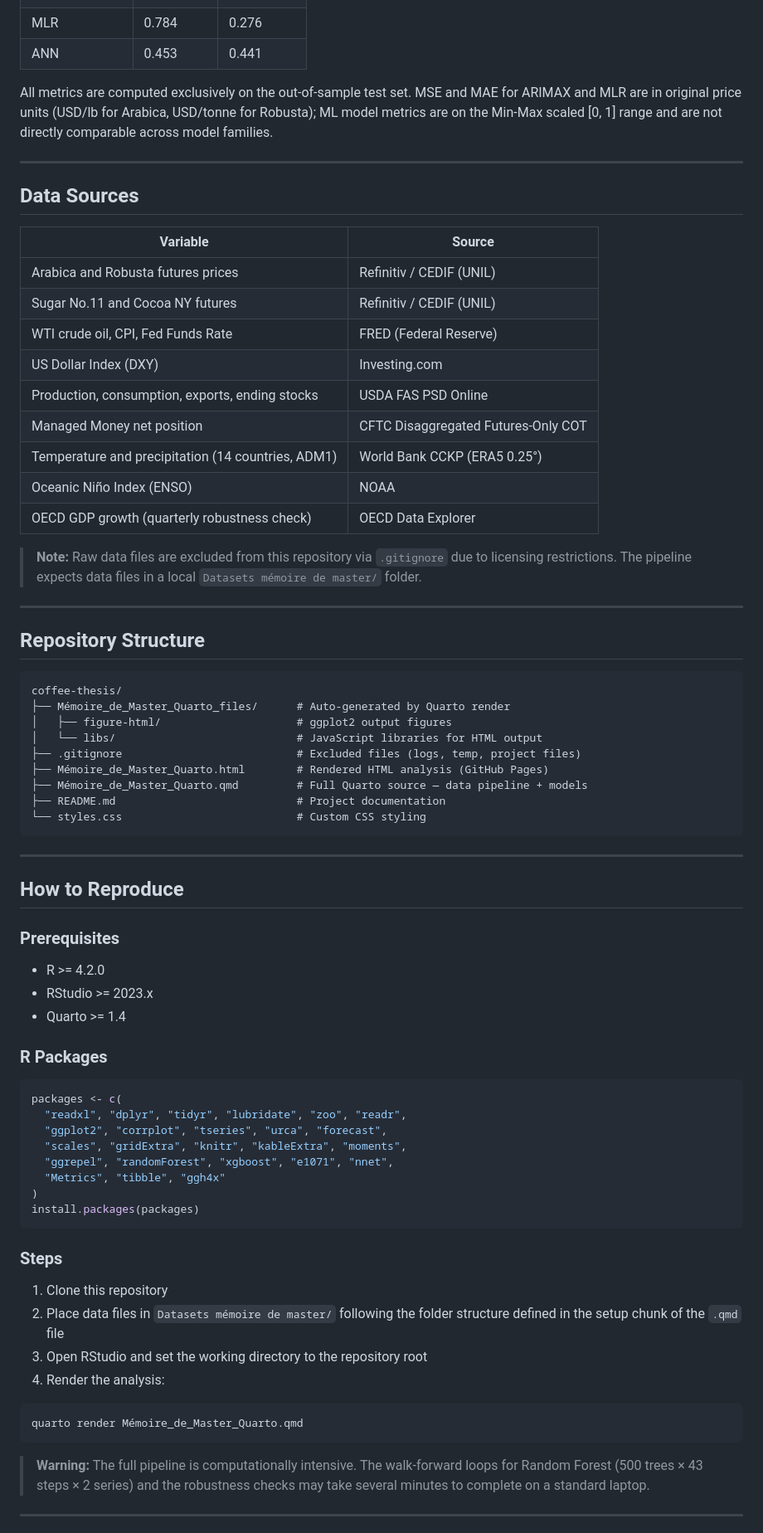
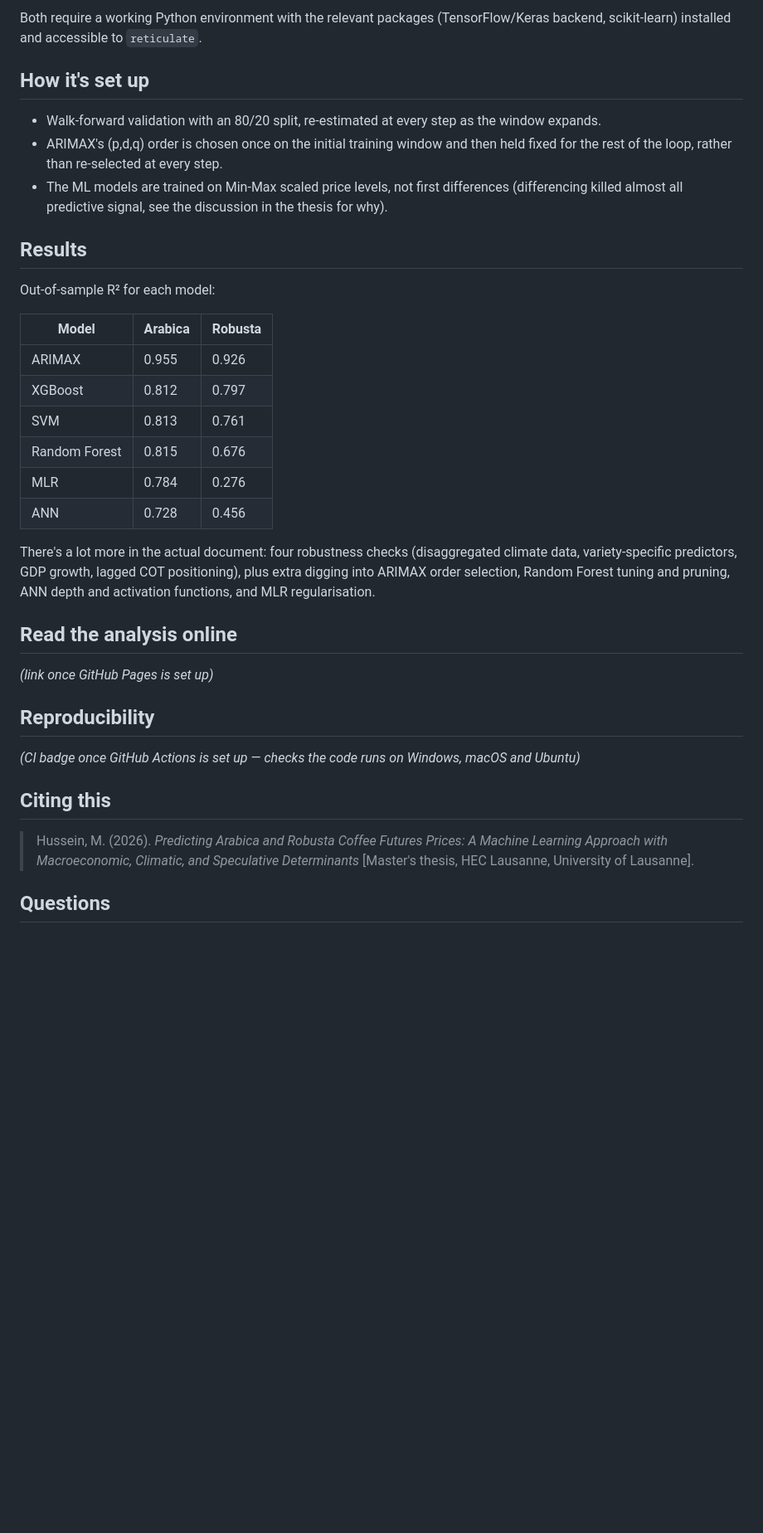
Before and after one commit to MohamedHussein2304/coffee-thesis, a Markdown page: README.md, the part around one of its changes. Shown at 83% size. GitHub-like rendering; blank space fills up the shorter version.

````diff
--- a/README.md
+++ b/README.md
@@ -29,77 +54,37 @@ This repository contains the full empirical pipeline for my Master's thesis in M
+Both require a working Python environment with the relevant packages (TensorFlow/Keras backend, scikit-learn) installed and accessible to `reticulate`.
+
+## How it's set up
+
+- Walk-forward validation with an 80/20 split, re-estimated at every step as the window expands.
+- ARIMAX's (p,d,q) order is chosen once on the initial training window and then held fixed for the rest of the loop, rather than re-selected at every step.
+- The ML models are trained on Min-Max scaled price levels, not first differences (differencing killed almost all predictive signal, see the discussion in the thesis for why).
+
+## Results
+
+Out-of-sample R² for each model:
+
+| Model | Arabica | Robusta |
+|---|---|---|
+| ARIMAX | 0.955 | 0.926 |
+| XGBoost | 0.812 | 0.797 |
+| SVM | 0.813 | 0.761 |
+| Random Forest | 0.815 | 0.676 |
 | MLR | 0.784 | 0.276 |
-| ANN | 0.453 | 0.441 |
+| ANN | 0.728 | 0.456 |
 
-All metrics are computed exclusively on the out-of-sample test set. MSE and MAE for ARIMAX and MLR are in original price units (USD/lb for Arabica, USD/tonne for Robusta); ML model metrics are on the Min-Max scaled [0, 1] range and are not directly comparable across model families.
+There's a lot more in the actual document: four robustness checks (disaggregated climate data, variety-specific predictors, GDP growth, lagged COT positioning), plus extra digging into ARIMAX order selection, Random Forest tuning and pruning, ANN depth and activation functions, and MLR regularisation.
 
----
+## Read the analysis online
 
-## Data Sources
+*(link once GitHub Pages is set up)*
 
-| Variable | Source |
-|----------|--------|
-| Arabica and Robusta futures prices | Refinitiv / CEDIF (UNIL) |
-| Sugar No.11 and Cocoa NY futures | Refinitiv / CEDIF (UNIL) |
-| WTI crude oil, CPI, Fed Funds Rate | FRED (Federal Reserve) |
-| US Dollar Index (DXY) | Investing.com |
-| Production, consumption, exports, ending stocks | USDA FAS PSD Online |
-| Managed Money net position | CFTC Disaggregated Futures-Only COT |
-| Temperature and precipitation (14 countries, ADM1) | World Bank CCKP (ERA5 0.25°) |
-| Oceanic Niño Index (ENSO) | NOAA |
-| OECD GDP growth (quarterly robustness check) | OECD Data Explorer |
+## Reproducibility
 
-> **Note:** Raw data files are excluded from this repository via `.gitignore` due to licensing restrictions. The pipeline expects data files in a local `Datasets mémoire de master/` folder.
+*(CI badge once GitHub Actions is set up — checks the code runs on Windows, macOS and Ubuntu)*
 
----
+## Citing this
 
-## Repository Structure
+> Hussein, M. (2026). *Predicting Arabica and Robusta Coffee Futures Prices: A Machine Learning Approach with Macroeconomic, Climatic, and Speculative Determinants* [Master's thesis, HEC Lausanne, University of Lausanne].
 
-```
-coffee-thesis/
-├── Mémoire_de_Master_Quarto_files/      # Auto-generated by Quarto render
-│   ├── figure-html/                     # ggplot2 output figures
-│   └── libs/                            # JavaScript libraries for HTML output
-├── .gitignore                           # Excluded files (logs, temp, project files)
-├── Mémoire_de_Master_Quarto.html        # Rendered HTML analysis (GitHub Pages)
-├── Mémoire_de_Master_Quarto.qmd         # Full Quarto source — data pipeline + models
-├── README.md                            # Project documentation
-└── styles.css                           # Custom CSS styling
-```
+## Questions
 
----
-
-## How to Reproduce
-
-### Prerequisites
-
-- R >= 4.2.0
-- RStudio >= 2023.x
-- Quarto >= 1.4
-
-### R Packages
-
-```r
-packages <- c(
-  "readxl", "dplyr", "tidyr", "lubridate", "zoo", "readr",
-  "ggplot2", "corrplot", "tseries", "urca", "forecast",
-  "scales", "gridExtra", "knitr", "kableExtra", "moments",
-  "ggrepel", "randomForest", "xgboost", "e1071", "nnet",
-  "Metrics", "tibble", "ggh4x"
-)
-install.packages(packages)
-```
-
-### Steps
-
-1. Clone this repository
-2. Place data files in `Datasets mémoire de master/` following the folder structure defined in the setup chunk of the `.qmd` file
-3. Open RStudio and set the working directory to the repository root
-4. Render the analysis:
-
-```bash
-quarto render Mémoire_de_Master_Quarto.qmd
-```
-
-> **Warning:** The full pipeline is computationally intensive. The walk-forward loops for Random Forest (500 trees × 43 steps × 2 series) and the robustness checks may take several minutes to complete on a standard laptop.
-
----
-
````
Also changed, not shown: other parts of README.md (+44 -44 lines).
